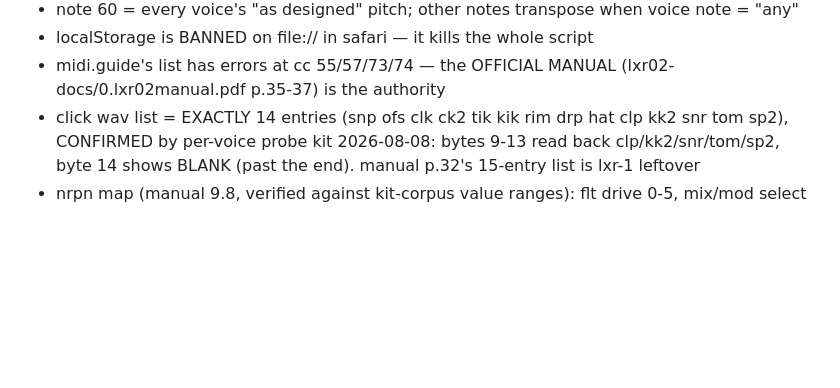
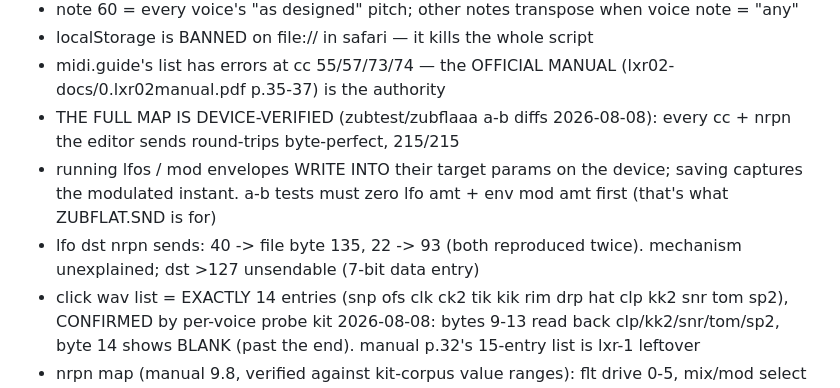
Before and after one commit to gregsadetsky/lxr02-editor, a Markdown page: TODO.md, the part around the change. Drawn GitHub-style; blank space fills up the shorter version.

Commit message:
a2b confirmed: modulation writeback, map fully verified 215/215

```diff
--- a/TODO.md
+++ b/TODO.md
@@ -75,6 +75,13 @@
 - localStorage is BANNED on file:// in safari — it kills the whole script
 - midi.guide's list has errors at cc 55/57/73/74 — the OFFICIAL MANUAL
   (lxr02-docs/0.lxr02manual.pdf p.35-37) is the authority
+- THE FULL MAP IS DEVICE-VERIFIED (zubtest/zubflaaa a-b diffs 2026-08-08):
+  every cc + nrpn the editor sends round-trips byte-perfect, 215/215
+- running lfos / mod envelopes WRITE INTO their target params on the
+  device; saving captures the modulated instant. a-b tests must zero
+  lfo amt + env mod amt first (that's what ZUBFLAT.SND is for)
+- lfo dst nrpn sends: 40 -> file byte 135, 22 -> 93 (both reproduced
+  twice). mechanism unexplained; dst >127 unsendable (7-bit data entry)
 - click wav list = EXACTLY 14 entries (snp ofs clk ck2 tik kik rim drp hat
   clp kk2 snr tom sp2), CONFIRMED by per-voice probe kit 2026-08-08: bytes
   9-13 read back clp/kk2/snr/tom/sp2, byte 14 shows BLANK (past the end).
```
Also changed, not shown: CHECKS.md (+8 -5 lines).
